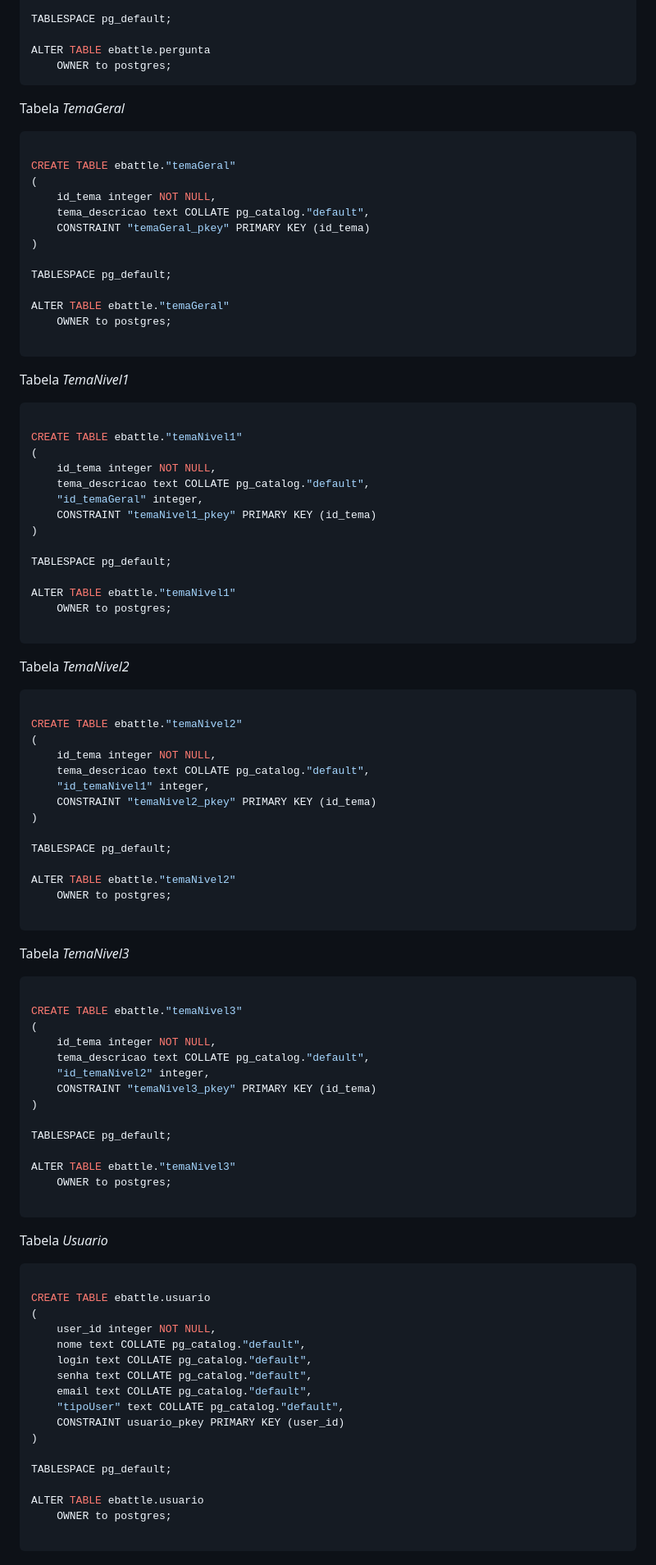
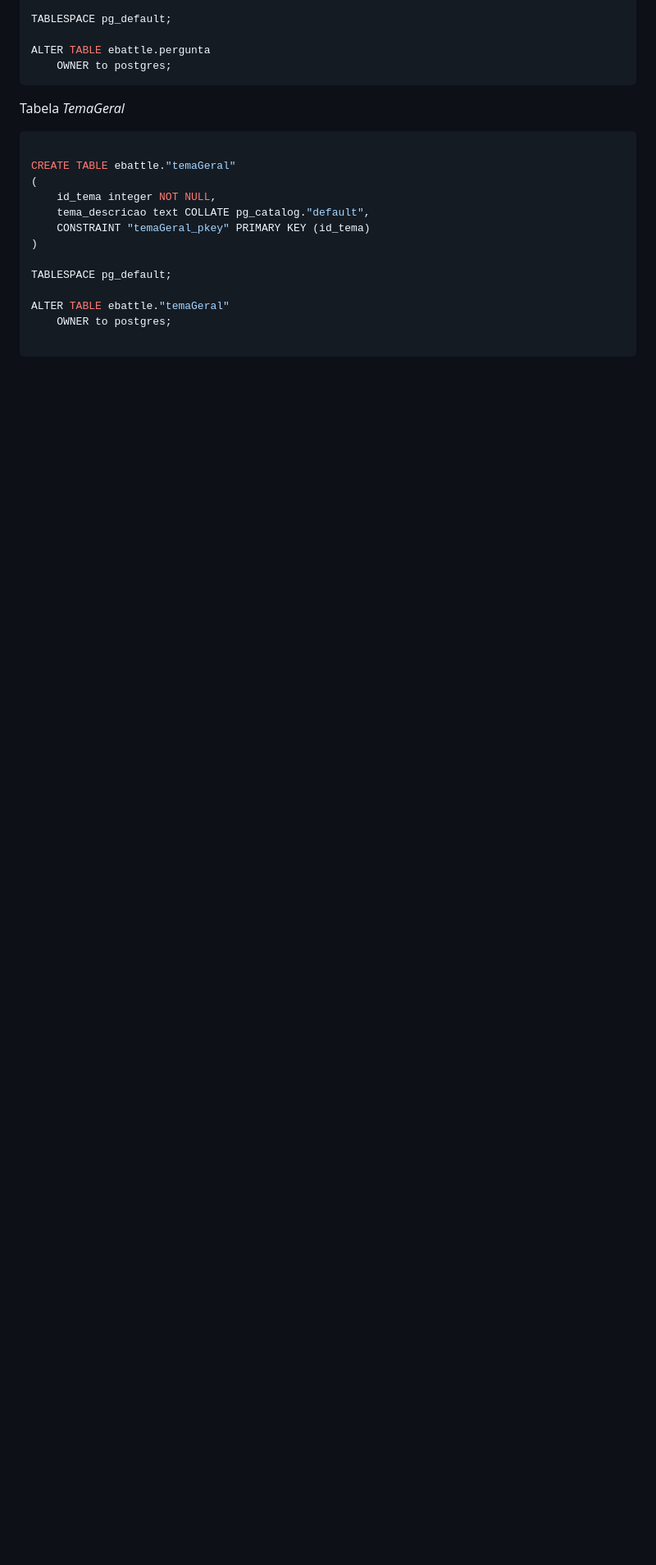
Before and after one commit to RafaAngelin/papoformativo, a Markdown page: README.md, the part around one of its changes. Shown at 82% size. Drawn GitHub-style; blank space fills up the shorter version.

````diff
--- a/README.md
+++ b/README.md
@@ -153,84 +152,3 @@ ALTER TABLE ebattle."temaGeral"
     OWNER to postgres;
 
 ```
-
-Tabela <i>TemaNivel1</i>
-
-```bash
-
-CREATE TABLE ebattle."temaNivel1"
-(
-    id_tema integer NOT NULL,
-    tema_descricao text COLLATE pg_catalog."default",
-    "id_temaGeral" integer,
-    CONSTRAINT "temaNivel1_pkey" PRIMARY KEY (id_tema)
-)
-
-TABLESPACE pg_default;
-
-ALTER TABLE ebattle."temaNivel1"
-    OWNER to postgres;
-
-```
-
-Tabela <i>TemaNivel2</i>
-
-```bash
-
-CREATE TABLE ebattle."temaNivel2"
-(
-    id_tema integer NOT NULL,
-    tema_descricao text COLLATE pg_catalog."default",
-    "id_temaNivel1" integer,
-    CONSTRAINT "temaNivel2_pkey" PRIMARY KEY (id_tema)
-)
-
-TABLESPACE pg_default;
-
-ALTER TABLE ebattle."temaNivel2"
-    OWNER to postgres;
-
-```
-
-Tabela <i>TemaNivel3</i>
-
-```bash
-
-CREATE TABLE ebattle."temaNivel3"
-(
-    id_tema integer NOT NULL,
-    tema_descricao text COLLATE pg_catalog."default",
-    "id_temaNivel2" integer,
-    CONSTRAINT "temaNivel3_pkey" PRIMARY KEY (id_tema)
-)
-
-TABLESPACE pg_default;
-
-ALTER TABLE ebattle."temaNivel3"
-    OWNER to postgres;
-
-```
-
-Tabela <i>Usuario</i>
-
-```bash
-
-CREATE TABLE ebattle.usuario
-(
-    user_id integer NOT NULL,
-    nome text COLLATE pg_catalog."default",
-    login text COLLATE pg_catalog."default",
-    senha text COLLATE pg_catalog."default",
-    email text COLLATE pg_catalog."default",
-    "tipoUser" text COLLATE pg_catalog."default",
-    CONSTRAINT usuario_pkey PRIMARY KEY (user_id)
-)
-
-TABLESPACE pg_default;
-
-ALTER TABLE ebattle.usuario
-    OWNER to postgres;
-
-```
-
-
````
Also changed, not shown: other parts of README.md (+2 -20 lines).
